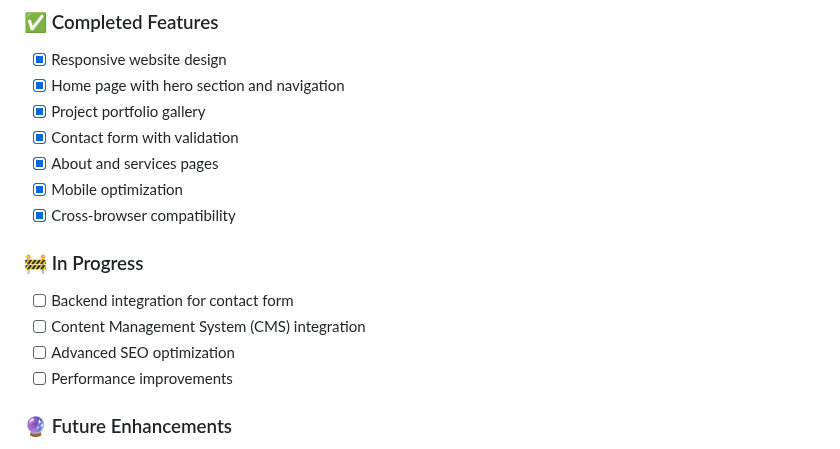
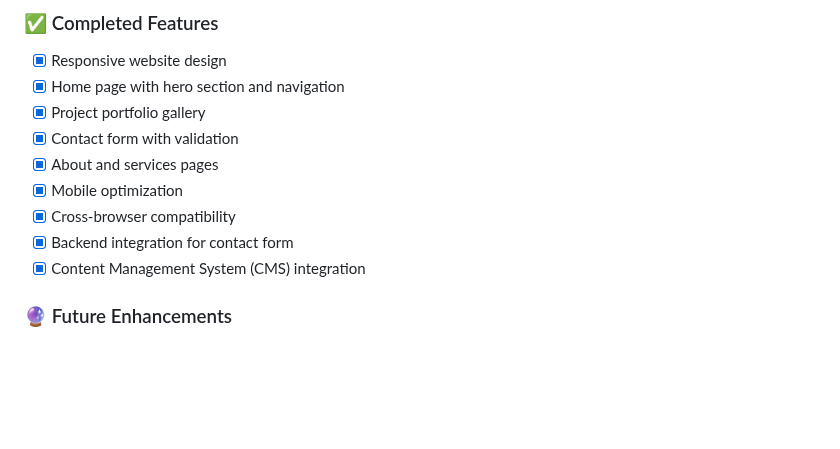
Before and after one commit to Deeksha-paliwal2004/Construction-Company-Website, a Markdown page: README.md, the part around the change. Rendered like a GitHub page; blank space fills up the shorter version.

```diff
--- a/README.md
+++ b/README.md
@@ -326,12 +326,8 @@ The website is currently deployed using GitHub Pages:
 - [x] About and services pages
 - [x] Mobile optimization
 - [x] Cross-browser compatibility
-
-### 🚧 In Progress
-- [ ] Backend integration for contact form
-- [ ] Content Management System (CMS) integration
-- [ ] Advanced SEO optimization
-- [ ] Performance improvements
+- [x] Backend integration for contact form
+- [x] Content Management System (CMS) integration
 
 ### 🔮 Future Enhancements
 - [ ] **Dynamic Content Management**
```
